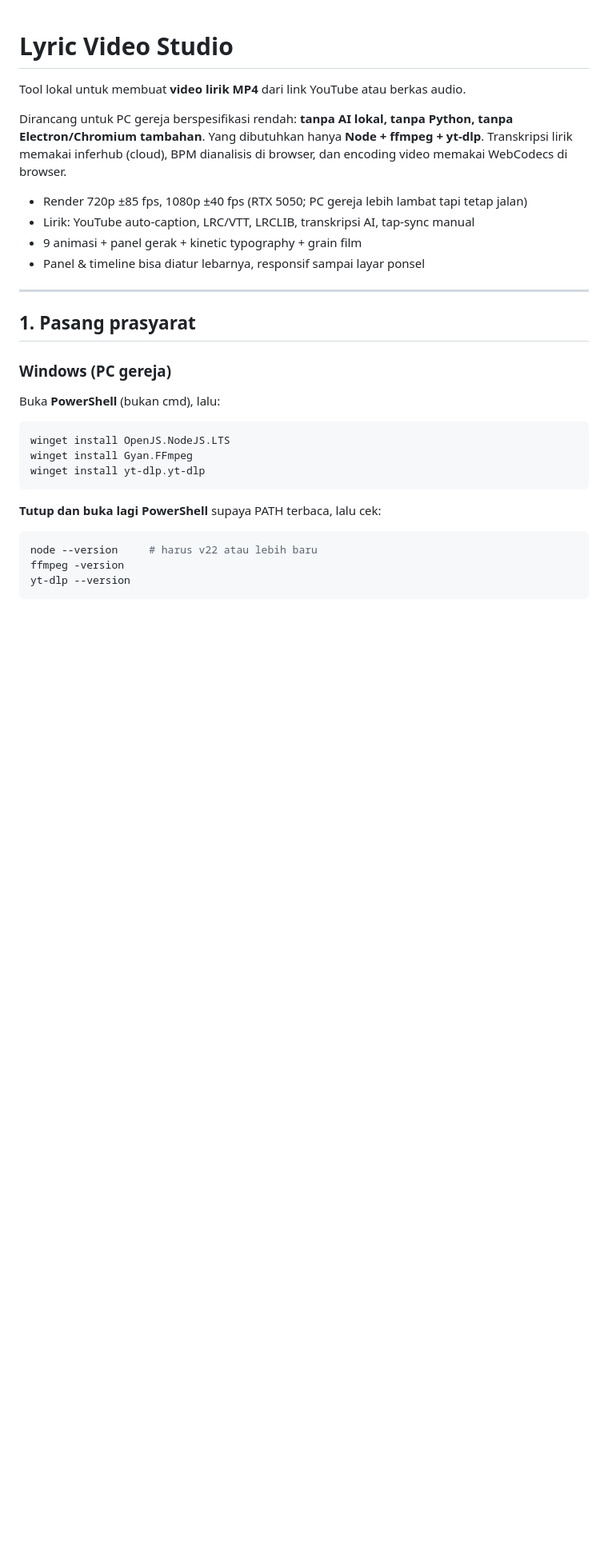
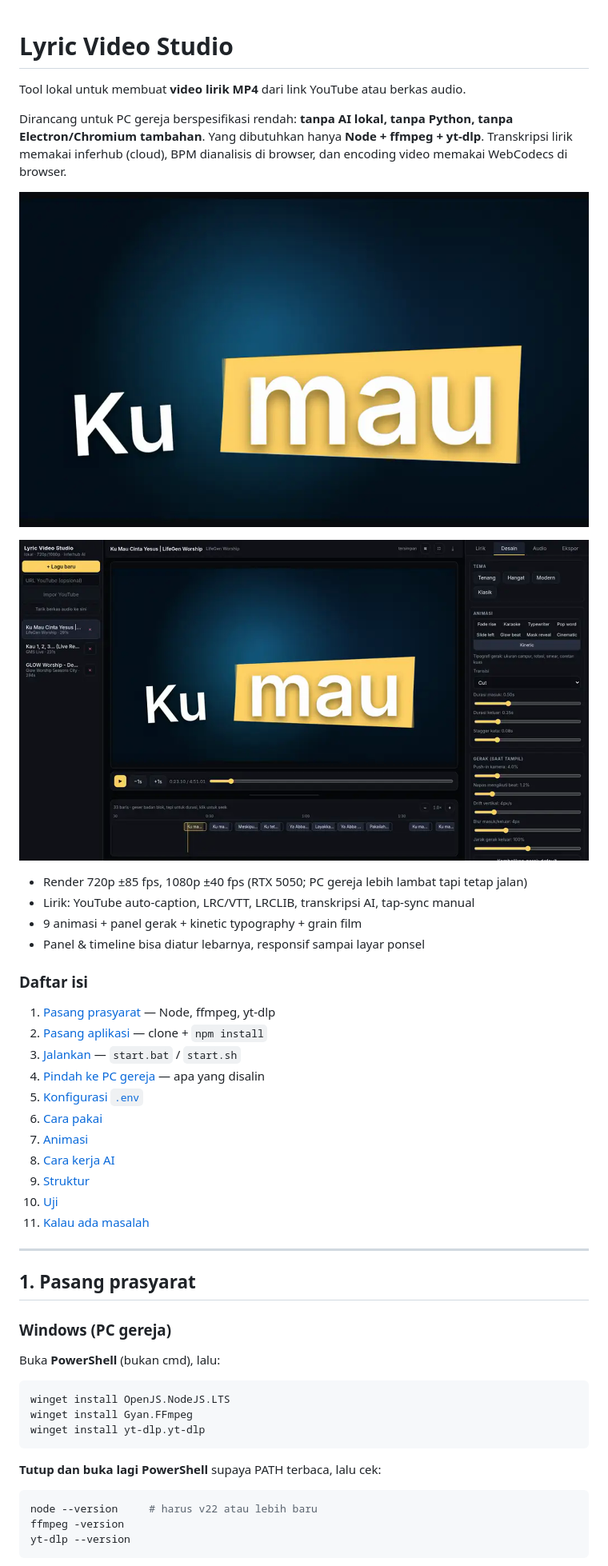
Before and after one commit to ZhayaGT/lyric-video-studio, a Markdown page: README.md, the part around the change. Shown at 80% size. Drawn GitHub-style; pictures changed too: docs/preview.png (added), docs/screenshot.png (added); blank space fills up the shorter version.

Commit message:
docs: tambah screenshot dan daftar isi di README

```diff
--- a/README.md
+++ b/README.md
@@ -7,10 +7,28 @@ tanpa Electron/Chromium tambahan**. Yang dibutuhkan hanya **Node + ffmpeg +
 yt-dlp**. Transkripsi lirik memakai inferhub (cloud), BPM dianalisis di browser,
 dan encoding video memakai WebCodecs di browser.
 
+![Pratinjau](docs/preview.png)
+
+![Antarmuka](docs/screenshot.png)
+
 - Render 720p ±85 fps, 1080p ±40 fps (RTX 5050; PC gereja lebih lambat tapi tetap jalan)
 - Lirik: YouTube auto-caption, LRC/VTT, LRCLIB, transkripsi AI, tap-sync manual
 - 9 animasi + panel gerak + kinetic typography + grain film
 - Panel & timeline bisa diatur lebarnya, responsif sampai layar ponsel
+
+### Daftar isi
+
+1. [Pasang prasyarat](#1-pasang-prasyarat) — Node, ffmpeg, yt-dlp
+2. [Pasang aplikasi](#2-pasang-aplikasi) — clone + `npm install`
+3. [Jalankan](#3-jalankan) — `start.bat` / `start.sh`
+4. [Pindah ke PC gereja](#4-pindah-ke-pc-gereja) — apa yang disalin
+5. [Konfigurasi `.env`](#5-konfigurasi-env)
+6. [Cara pakai](#6-cara-pakai)
+7. [Animasi](#7-animasi)
+8. [Cara kerja AI](#8-cara-kerja-ai-inferhub)
+9. [Struktur](#9-struktur)
+10. [Uji](#10-uji)
+11. [Kalau ada masalah](#11-kalau-ada-masalah)
 
 ---
 
```
